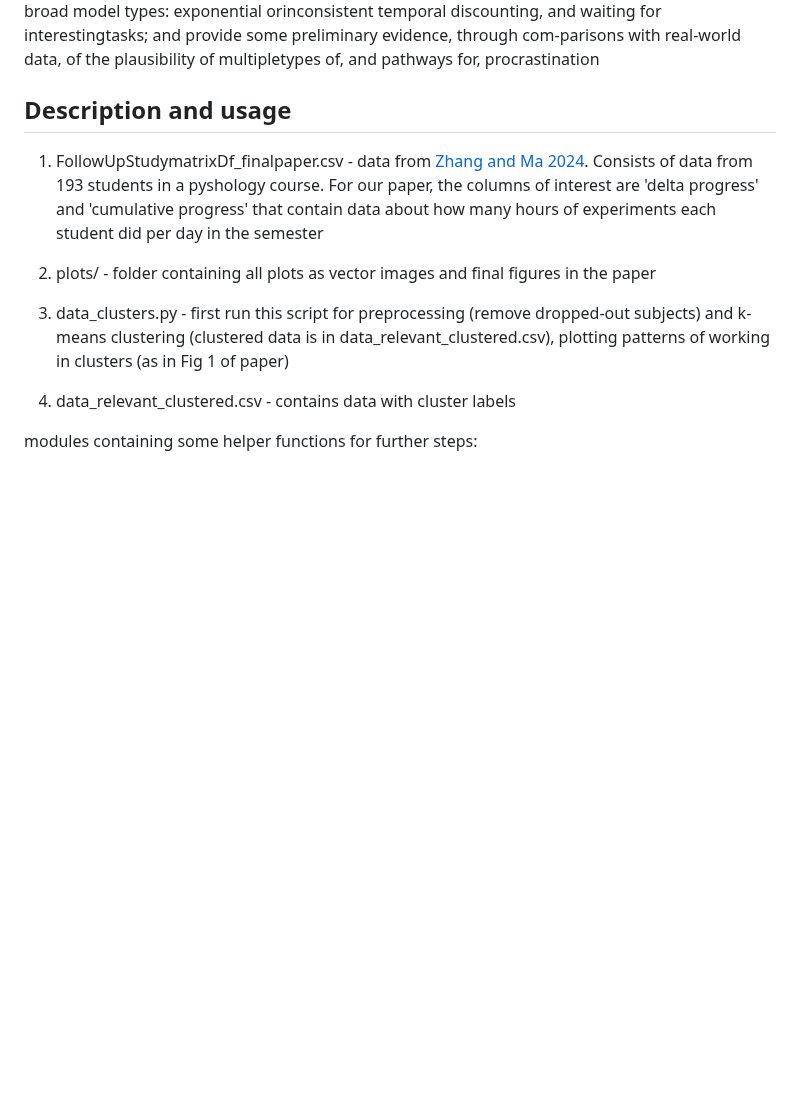
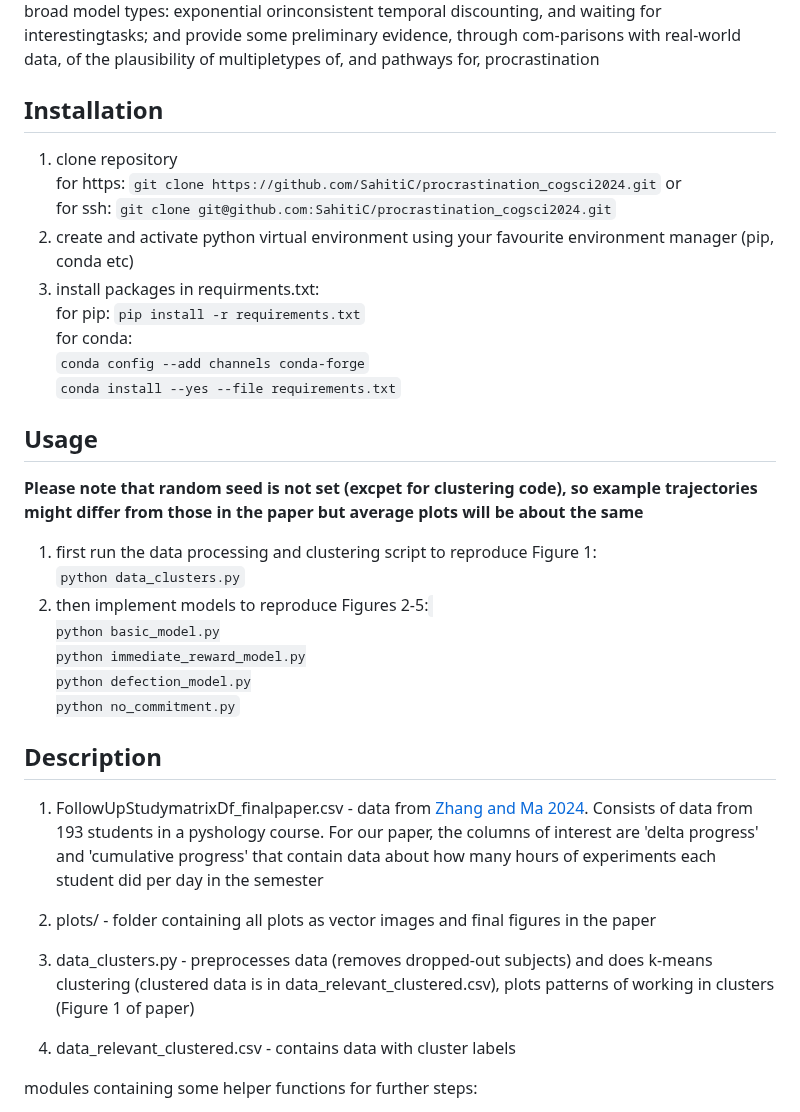
Before and after one commit to SahitiC/procrastination_cogsci2024, a Markdown page: README.md, the part around one of its changes. Rendered like a GitHub page; blank space fills up the shorter version.

```diff
--- a/README.md
+++ b/README.md
@@ -7,13 +7,38 @@ Authors: [Sahiti Chebolu](https://www.kyb.tuebingen.mpg.de/person/107410/2549) a
 ## Abstract
 Procrastination is a universal phenomenon, with a significantproportion of the population reporting interference and evenharm from such delays.  Why do people put off tasks despitewhat are apparently their best intentions, and why do they de-liberately defer in the face of prospective failure? Past researchshows that procrastination is a heterogeneous construct withpossibly diverse causes. To grapple with the complexity of thetopic, we construct a taxonomy of different types of procrasti-nation and potential sources for each type.  We simulate com-pletion patterns from three broad model types: exponential orinconsistent temporal discounting, and waiting for interestingtasks;  and provide some preliminary evidence, through com-parisons with real-world data,  of the plausibility of multipletypes of, and pathways for, procrastination
 
-## Description and usage
+## Installation
+
+1. clone repository \
+   for https: `git clone https://github.com/SahitiC/procrastination_cogsci2024.git` or \
+   for ssh: `git clone git@github.com:SahitiC/procrastination_cogsci2024.git`
+2. create and activate python virtual environment using your favourite environment manager (pip, conda etc)
+3. install packages in requirments.txt: \
+   for pip: `pip install -r requirements.txt`\
+   for conda: \
+   `conda config --add channels conda-forge` \
+   `conda install --yes --file requirements.txt`
+
+## Usage
+
+**Please note that random seed is not set (excpet for clustering code), so example trajectories might differ from those in the paper but average plots will be about the same**
+1. first run the data processing and clustering script to reproduce Figure 1:\
+   `python data_clusters.py`
+3. then implement models to reproduce Figures 2-5:
+   <code>
+   python basic_model.py
+   python immediate_reward_model.py
+   python defection_model.py
+   python no_commitment.py
+   </code>
+
+## Description
 
 1. FollowUpStudymatrixDf_finalpaper.csv - data from [Zhang and Ma 2024](https://www.nature.com/articles/s41598-024-65110-4). Consists of data from 193 students in a pyshology course. For our paper, the columns of interest are 'delta progress' and 'cumulative progress' that contain data about how many hours of experiments each student did per day in the semester
 
 2. plots/ - folder containing all plots as vector images and final figures in the paper
 
-3. data_clusters.py - first run this script for preprocessing (remove dropped-out subjects) and k-means clustering (clustered data is in data_relevant_clustered.csv), plotting patterns of working in clusters (as in Fig 1 of paper)
+3. data_clusters.py - preprocesses data (removes dropped-out subjects) and does k-means clustering (clustered data is in data_relevant_clustered.csv), plots patterns of working in clusters (Figure 1 of paper)
 
 4. data_relevant_clustered.csv - contains data with cluster labels
 
```
Also changed, not shown: other parts of README.md (+4 -16 lines).
